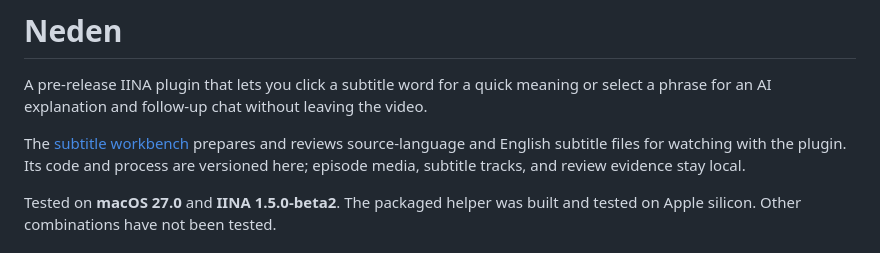
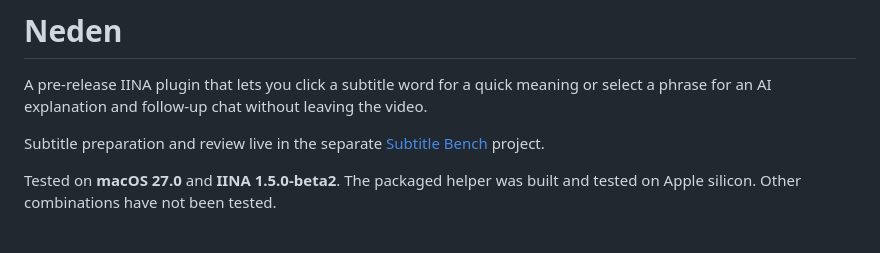
Before and after one commit to HanifCarroll/Neden, a Markdown page: README.md, the part around the change. Rendered like a GitHub page.

Commit message:
Move Subtitle Bench to its own project

```diff
--- a/README.md
+++ b/README.md
@@ -2,7 +2,7 @@
 
 A pre-release IINA plugin that lets you click a subtitle word for a quick meaning or select a phrase for an AI explanation and follow-up chat without leaving the video.
 
-The [subtitle workbench](tools/subtitle-workbench/README.md) prepares and reviews source-language and English subtitle files for watching with the plugin. Its code and process are versioned here; episode media, subtitle tracks, and review evidence stay local.
+Subtitle preparation and review live in the separate [Subtitle Bench](https://github.com/HanifCarroll/subtitle-bench) project.
 
 Tested on **macOS 27.0** and **IINA 1.5.0-beta2**. The packaged helper was built and tested on Apple silicon. Other combinations have not been tested.
 
```
